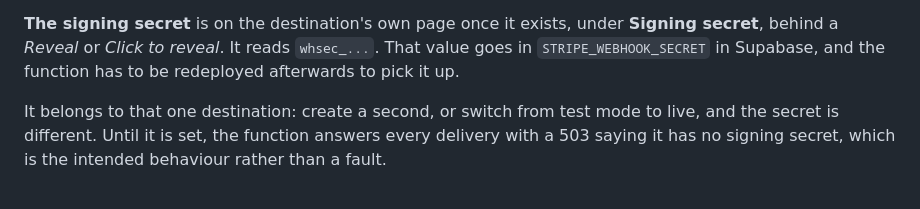
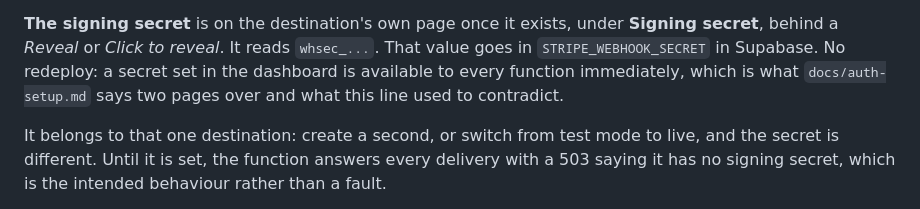
Before and after one commit to shermancahal/Halfstop, a Markdown page: docs/payments.md, the part around the change. Drawn GitHub-style.

Commit message:
A secret does not need a redeploy, and this file said it did
Supabase applies a secret set in the dashboard to every function
immediately. docs/auth-setup.md already says so; this page said the
opposite two pages over, which costs whoever follows it a deploy they do
not need and makes them wonder whether the secret took.

Co-Authored-By: Claude Opus 5 <noreply@anthropic.com>
Claude-Session: https://claude.ai/code/session_01Qhzw46A8om2eAgHnTv6yoc

```diff
--- a/docs/payments.md
+++ b/docs/payments.md
@@ -133,8 +133,10 @@ subscribing to more only makes the log harder to read.
 
 **The signing secret** is on the destination's own page once it exists, under
 **Signing secret**, behind a *Reveal* or *Click to reveal*. It reads
-`whsec_...`. That value goes in `STRIPE_WEBHOOK_SECRET` in Supabase, and the
-function has to be redeployed afterwards to pick it up.
+`whsec_...`. That value goes in `STRIPE_WEBHOOK_SECRET` in Supabase. No redeploy: a
+secret set in the dashboard is available to every function immediately, which
+is what `docs/auth-setup.md` says two pages over and what this line used to
+contradict.
 
 It belongs to that one destination: create a second, or switch from test mode
 to live, and the secret is different. Until it is set, the function answers
```
